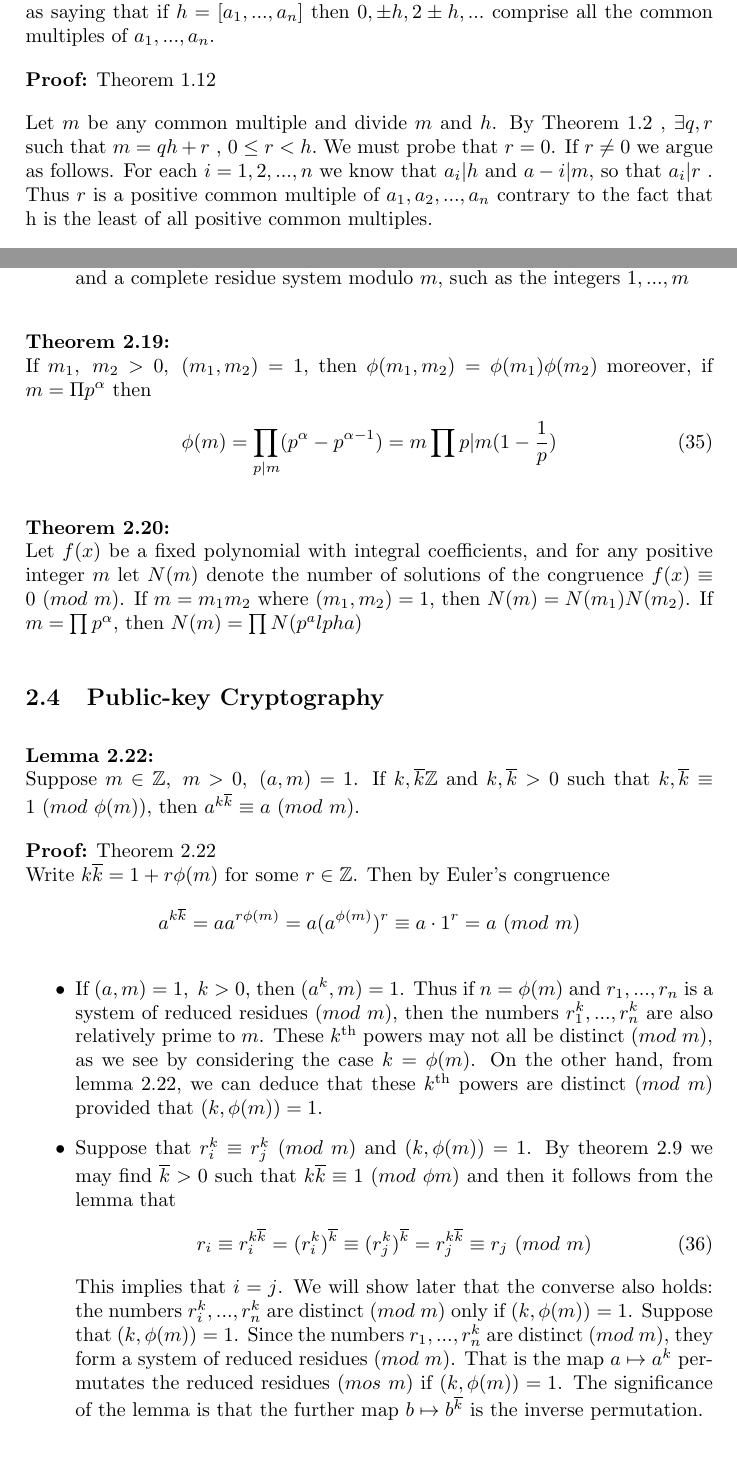
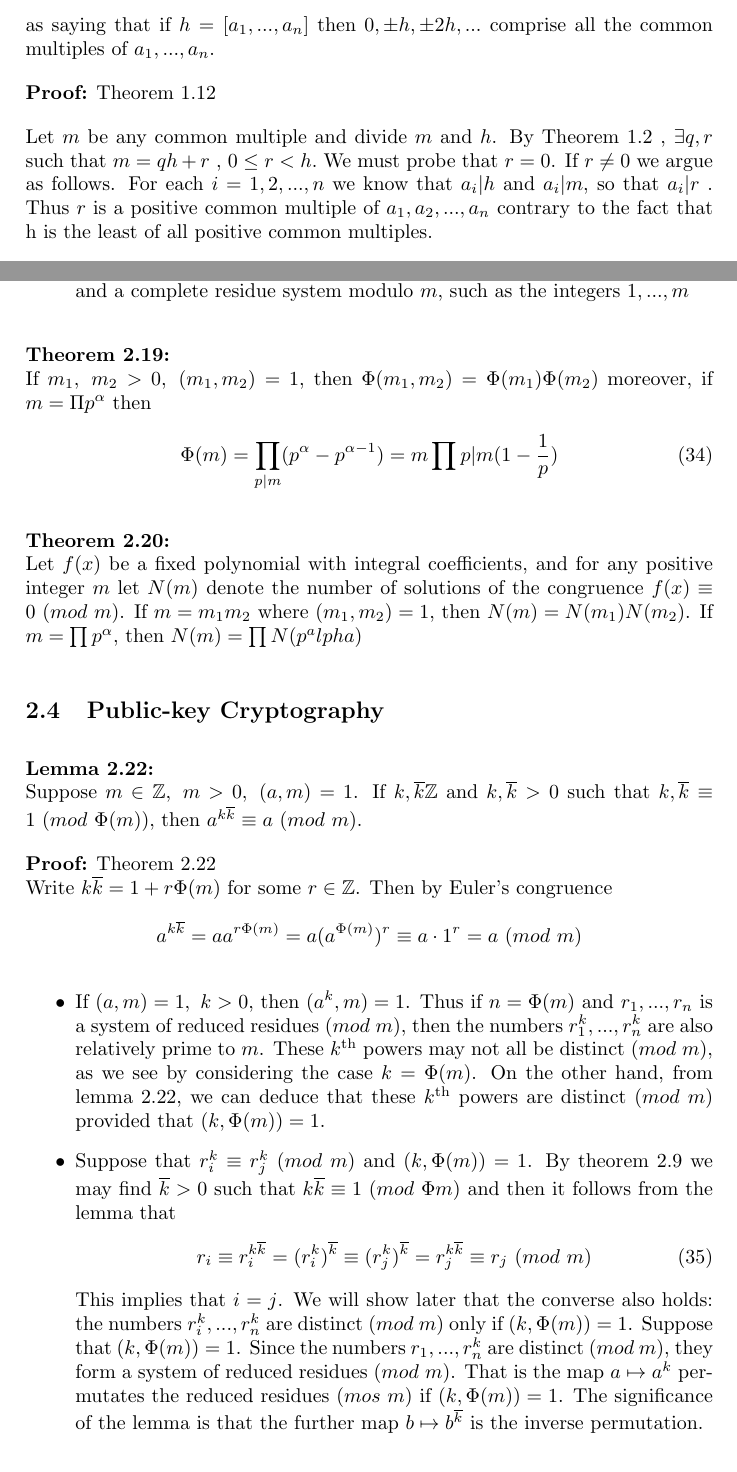
Before and after one commit to Antzy21/Number-Theory-Notes, a LaTeX document (Number Theory.tex): two parts of pages 7 and 13 of 26, joined at a grey line, cut so that both start at the same text. Compiled offline with pdfLaTeX.

Commit message:
Minor changes and corrections

```diff
--- a/Number Theory.tex
+++ b/Number Theory.tex
@@ -240,20 +240,17 @@ y_1&=0 , y_0=1 \\
 \end{split}
 \end{align}
 
-
-
 We want to compute the $gcd(841,160)$ and express as a linear combination of 841 and 160.
-
 
 \textbf{Definition 1.4:}\\
 The integers $a_1,...,a_n$, all different from zero, have a \textbf{common multiple} $b$ if $a_i|b$ for $i=1,...,n$. The least of the positive common multiples is called the \textbf{least common multiple} and it is denoted by $[a_1,...,a_n]$ or $lcm(a1,...,a_n)$
 
 \textbf{Theorem 1.12:}\\
-If $b$ is any common multiple of $a_1,...,a_n$, then $[a_1,...,a_n]\ |\ b$. This is the same as saying that if $h=[a_1,...,a_n]$ then $0,\pm h,2\pm h,...$ comprise all the common multiples of $a_1,...,a_n$.
+If $b$ is any common multiple of $a_1,...,a_n$, then $[a_1,...,a_n]\ |\ b$. This is the same as saying that if $h=[a_1,...,a_n]$ then $0,\pm h,\pm 2h,...$ comprise all the common multiples of $a_1,...,a_n$.
 
 \textbf{Proof:} Theorem 1.12
 
-Let $m$ be any common multiple and divide $m$ and $h$. By Theorem 1.2 , $\exists q,r$ such that $m=qh+r$ , $ 0\leq r<h.$ We must probe that $r=0$. If $r\neq0$ we argue as follows. For each $i=1,2,...,n$ we know that $a_i|h$ and $a-i|m$, so that $a_i|r$ . Thus $r$ is a positive common multiple of $a_1,a_2,...,a_n$ contrary to the fact that h is the least of all positive common multiples.
+Let $m$ be any common multiple and divide $m$ and $h$. By Theorem 1.2 , $\exists q,r$ such that $m=qh+r$ , $ 0\leq r<h.$ We must probe that $r=0$. If $r\neq0$ we argue as follows. For each $i=1,2,...,n$ we know that $a_i|h$ and $a_i|m$, so that $a_i|r$ . Thus $r$ is a positive common multiple of $a_1,a_2,...,a_n$ contrary to the fact that h is the least of all positive common multiples.
 
 
 \textbf{Theorem 1.13:}\\
@@ -512,9 +509,9 @@ Let $m_1,...,m_r$ denote $r$ positive integers that are relatively prime in pair
 \end{itemize}
 
 \textbf{Theorem 2.19:}\\
-If $m_1,\ m_2>0,\ (m_1,m_2)=1$, then $\phi(m_1,m_2)=\phi(m_1)\phi(m_2)$ moreover, if $m=\Pi p^\alpha$ then
+If $m_1,\ m_2>0,\ (m_1,m_2)=1$, then $\Phi(m_1,m_2)=\Phi(m_1)\Phi(m_2)$ moreover, if $m=\Pi p^\alpha$ then
 \begin{align}
-    \phi(m)=\prod_{p|m}(p^\alpha-p^{\alpha-1})=m\prod{p|m}(1-\frac{1}{p})
+    \Phi(m)=\prod_{p|m}(p^\alpha-p^{\alpha-1})=m\prod{p|m}(1-\frac{1}{p})
 \end{align}
 
 % Lecture 14
@@ -525,21 +522,21 @@ Let $f(x)$ be a fixed polynomial with integral coefficients, and for any positiv
 \subsection{Public-key Cryptography}
 
 \textbf{Lemma 2.22:}\\
-Suppose $m\in\mathbb{Z},\ m>0,\ (a,m)=1$. If $k,\overline{k}\mathbb{Z}$ and $k,\overline{k}>0$ such that $k,\overline{k}\equiv1\ (mod\ \phi(m))$, then $a^{k\overline{k}}\equiv a\ (mod\ m)$.
+Suppose $m\in\mathbb{Z},\ m>0,\ (a,m)=1$. If $k,\overline{k}\mathbb{Z}$ and $k,\overline{k}>0$ such that $k,\overline{k}\equiv1\ (mod\ \Phi(m))$, then $a^{k\overline{k}}\equiv a\ (mod\ m)$.
 
 \textbf{Proof:} Theorem 2.22\\
-Write $k\overline{k}=1+r\phi(m)$ for some $r\in\mathbb{Z}$. Then by Euler's congruence
+Write $k\overline{k}=1+r\Phi(m)$ for some $r\in\mathbb{Z}$. Then by Euler's congruence
 \begin{align*}
-    a^{k\overline{k}} = aa^{r\phi(m)} = a(a^{\phi(m)})^r \equiv a\cdot1^r = a\ (mod\ m)
+    a^{k\overline{k}} = aa^{r\Phi(m)} = a(a^{\Phi(m)})^r \equiv a\cdot1^r = a\ (mod\ m)
 \end{align*}
 
 \begin{itemize}
-    \item If $(a,m)=1,\ k>0$, then $(a^k,m)=1$. Thus if $n=\phi(m)$ and $r_1,...,r_n$ is a system of reduced residues $(mod\ m)$, then the numbers $r_1^k,...,r_n^k$ are also relatively prime to $m$. These $k^\text{th}$ powers may not all be distinct $(mod\ m)$, as we see by considering the case $k=\phi(m)$. On the other hand, from lemma 2.22, we can deduce that these $k^\text{th}$ powers are distinct $(mod\ m)$ provided that $(k,\phi(m))=1$.
-    \item Suppose that $r_i^k\equiv r_j^k\ (mod\ m)$ and $(k,\phi(m))=1$. By theorem 2.9 we may find $\overline{k}>0$ such that $k\overline{k}\equiv 1\ (mod\ \phi{m})$ and then it follows from the lemma that
+    \item If $(a,m)=1,\ k>0$, then $(a^k,m)=1$. Thus if $n=\Phi(m)$ and $r_1,...,r_n$ is a system of reduced residues $(mod\ m)$, then the numbers $r_1^k,...,r_n^k$ are also relatively prime to $m$. These $k^\text{th}$ powers may not all be distinct $(mod\ m)$, as we see by considering the case $k=\Phi(m)$. On the other hand, from lemma 2.22, we can deduce that these $k^\text{th}$ powers are distinct $(mod\ m)$ provided that $(k,\Phi(m))=1$.
+    \item Suppose that $r_i^k\equiv r_j^k\ (mod\ m)$ and $(k,\Phi(m))=1$. By theorem 2.9 we may find $\overline{k}>0$ such that $k\overline{k}\equiv 1\ (mod\ \Phi{m})$ and then it follows from the lemma that
     \begin{align}
         r_i\equiv r_i^{k\overline{k}}=(r_i^k)^{\overline{k}}\equiv (r_j^k)^{\overline{k}}= r_j^{k\overline{k}}\equiv r_j\ (mod\ m)
     \end{align}
-    This implies that $i=j$. We will show later that the converse also holds: the numbers $r_i^k,...,r_n^k$ are distinct $(mod\ m)$ only if $(k,\phi(m))=1$. Suppose that $(k,\phi(m))=1$. Since the numbers $r_1,...,r_n^k$ are distinct $(mod\ m)$, they form a system of reduced residues $(mod\ m)$. That is the map $a\mapsto a^k$ permutates the reduced residues $(mos\ m)$ if $(k,\phi(m))=1$. The significance of the lemma is that the further map $b\mapsto b^{\overline{k}}$ is the inverse permutation.
+    This implies that $i=j$. We will show later that the converse also holds: the numbers $r_i^k,...,r_n^k$ are distinct $(mod\ m)$ only if $(k,\Phi(m))=1$. Suppose that $(k,\Phi(m))=1$. Since the numbers $r_1,...,r_n^k$ are distinct $(mod\ m)$, they form a system of reduced residues $(mod\ m)$. That is the map $a\mapsto a^k$ permutates the reduced residues $(mos\ m)$ if $(k,\Phi(m))=1$. The significance of the lemma is that the further map $b\mapsto b^{\overline{k}}$ is the inverse permutation.
     \item To apply these observations to cryptography, we take two distinct large primes, $p_1, p_2$, say each one with about 100 digits.
     \begin{itemize}
         \item So $m=p_1p_2$ has about 200 digits.
```
Also changed, not shown: Number Theory.tex (28 more changed lines).
